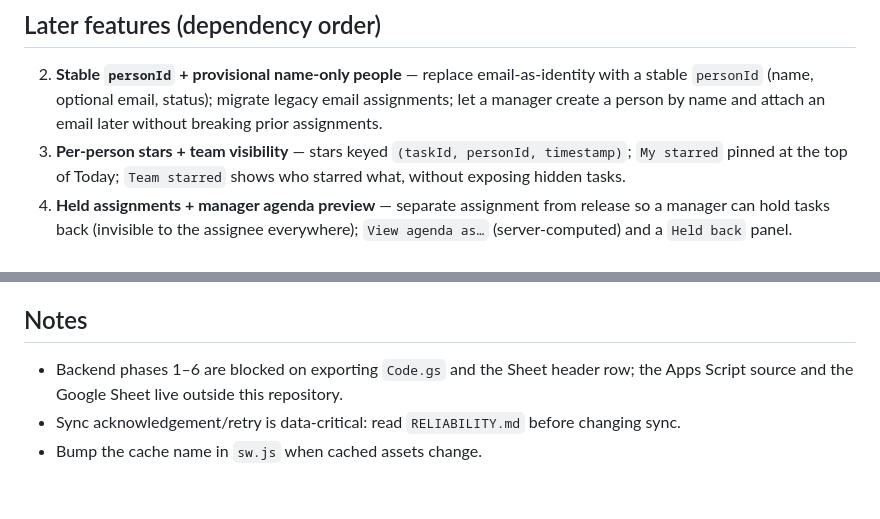
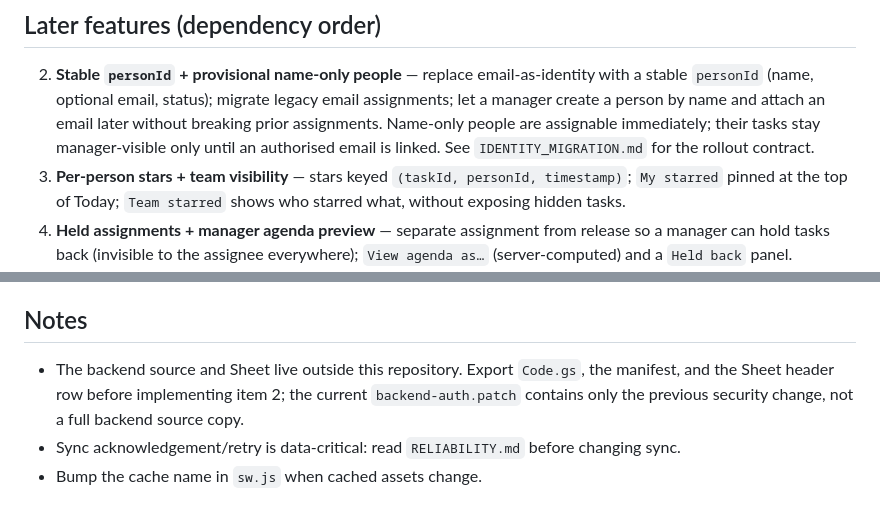
Before and after one commit to FullDrum/momentum, a Markdown page: ROADMAP.md, 2 parts joined by grey strips. GitHub-like rendering.

Commit message:
Plan person ID migration and name-only assignments

```diff
--- a/ROADMAP.md
+++ b/ROADMAP.md
@@ -54,6 +54,8 @@ dependency order and split into backend prerequisites and later features.
 2. **Stable `personId` + provisional name-only people** — replace email-as-identity with a
    stable `personId` (name, optional email, status); migrate legacy email assignments; let a
    manager create a person by name and attach an email later without breaking prior assignments.
+   Name-only people are assignable immediately; their tasks stay manager-visible only until
+   an authorised email is linked. See `IDENTITY_MIGRATION.md` for the rollout contract.
 3. **Per-person stars + team visibility** — stars keyed `(taskId, personId, timestamp)`;
    `My starred` pinned at the top of Today; `Team starred` shows who starred what, without
    exposing hidden tasks.
@@ -71,7 +73,8 @@ dependency order and split into backend prerequisites and later features.
 
 ## Notes
 
-- Backend phases 1–6 are blocked on exporting `Code.gs` and the Sheet header row; the Apps
-  Script source and the Google Sheet live outside this repository.
+- The backend source and Sheet live outside this repository. Export `Code.gs`, the manifest,
+  and the Sheet header row before implementing item 2; the current `backend-auth.patch`
+  contains only the previous security change, not a full backend source copy.
 - Sync acknowledgement/retry is data-critical: read `RELIABILITY.md` before changing sync.
 - Bump the cache name in `sw.js` when cached assets change.
```
Also changed, not shown: IDENTITY_MIGRATION.md (added, +54 -0 lines).
